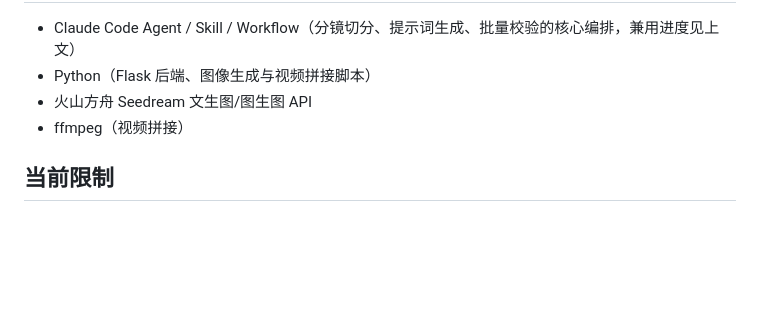
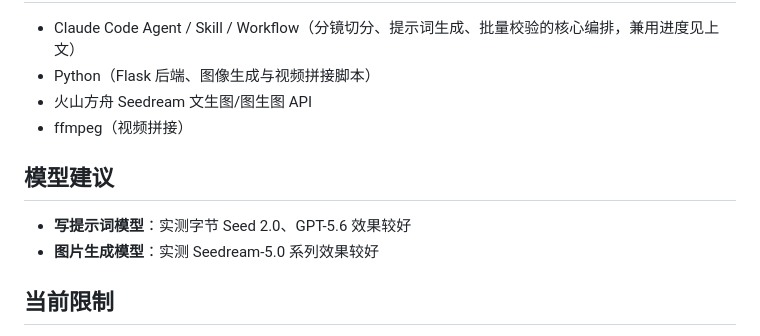
Before and after one commit to LetMeHappyCode/auto-video-agent, a Markdown page: README.md, the part around the change. Drawn GitHub-style; blank space fills up the shorter version.

Commit message:
更新 README：新增模型建议章节

```diff
--- a/README.md
+++ b/README.md
@@ -140,6 +140,11 @@ python app.py
 - 火山方舟 Seedream 文生图/图生图 API
 - ffmpeg（视频拼接）
 
+## 模型建议
+
+- **写提示词模型**：实测字节 Seed 2.0、GPT-5.6 效果较好
+- **图片生成模型**：实测 Seedream-5.0 系列效果较好
+
 ## 当前限制
 
 - 拼接视频目前只支持无声输出，配音需另行用 ffmpeg 叠加音轨
```
